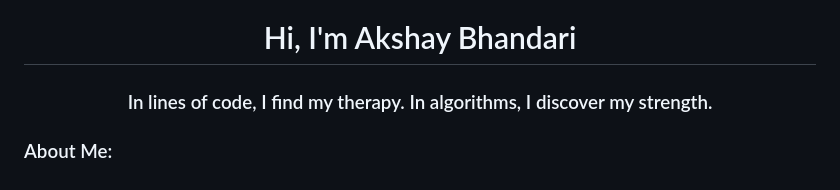
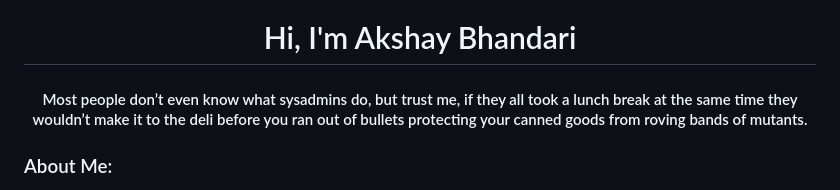
Before and after one commit to AkshayO3/AkshayO3, a Markdown page: README.md, the part around the change. GitHub-like rendering.

```diff
--- a/README.md
+++ b/README.md
@@ -1,5 +1,5 @@
 <h1 align="center">Hi, I'm Akshay Bhandari</h1>
-<h3 align="center">In lines of code, I find my therapy. In algorithms, I discover my strength.</h3>
+<h4 align="center">Most people don’t even know what sysadmins do, but trust me, if they all took a lunch break at the same time they wouldn’t make it to the deli before you ran out of bullets protecting your canned goods from roving bands of mutants.</h4>
 <h3 align="left">About Me:</h3>
 <p>
 <li>🧑‍🎓 Sophomore, pursuing BTech in Information Technology at Vellore Institute of Technology.</li>
```
